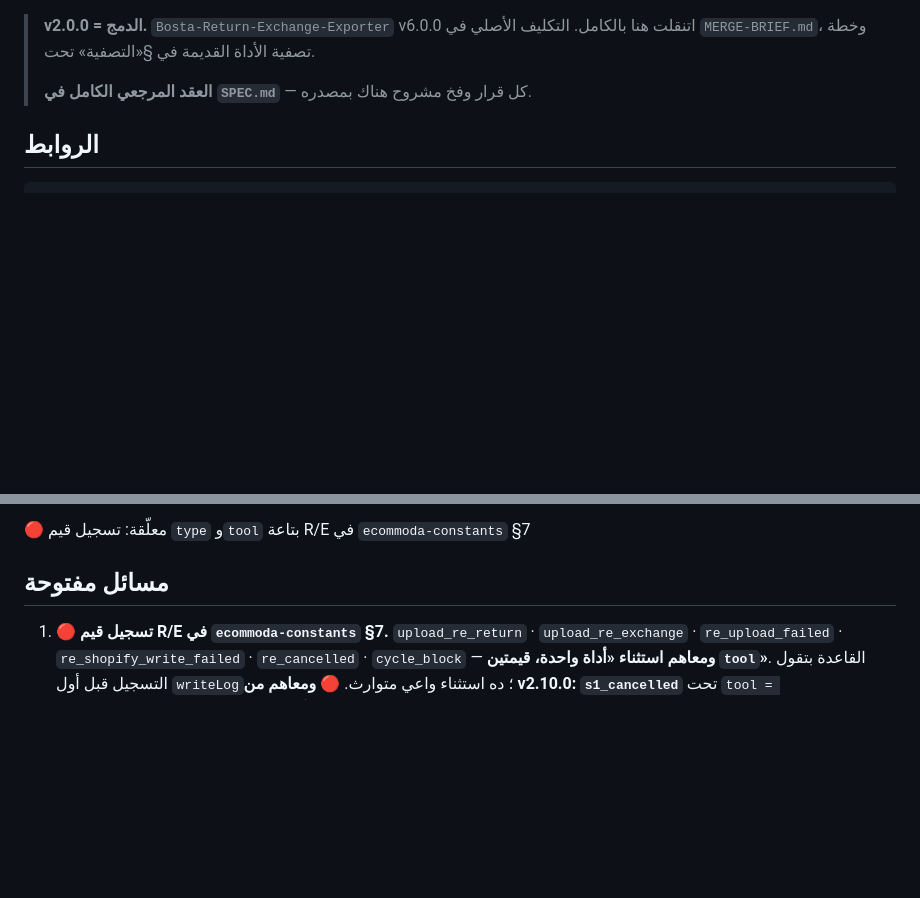
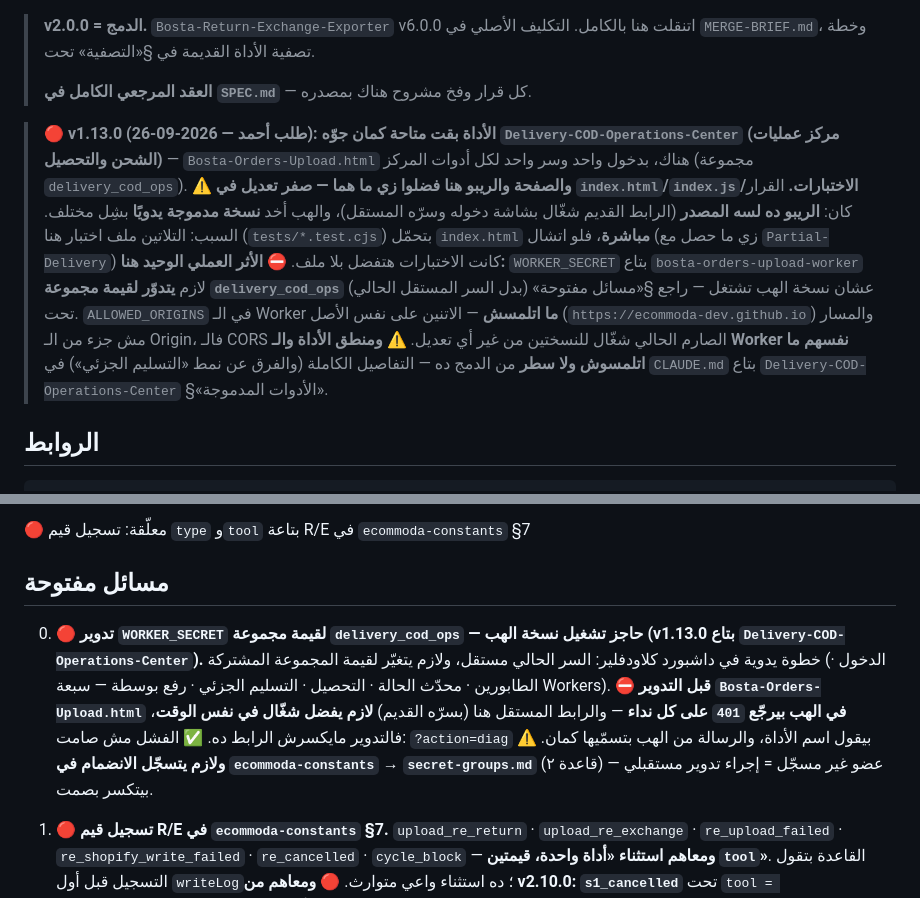
Before and after one commit to ecommoda-dev/Bosta-Orders-Upload, a Markdown page: CLAUDE.md, 2 parts joined by grey strips. Rendered like a GitHub page; blank space fills up the shorter version.

Commit message:
Document hub merge: tool now also lives in Delivery-COD-Operations-Center
The Bosta upload tool is now reachable from the Delivery-COD-Operations-Center
hub (Bosta-Orders-Upload.html there), sharing this repo's Worker under the
delivery_cod_ops secret group. This repo, its standalone frontend, and its
16-file test suite are unchanged and remain the source of truth — the old
link keeps working with its own login screen and secret.

Only operational follow-up needed here: rotate WORKER_SECRET to the
delivery_cod_ops group value (documented as open item 0).

Co-Authored-By: Claude Sonnet 5 <noreply@anthropic.com>
Claude-Session: https://claude.ai/code/session_014vCL5zH4FnD5cBMQwsyFtW

```diff
--- a/CLAUDE.md
+++ b/CLAUDE.md
@@ -14,6 +14,26 @@
 > التكليف الأصلي في `MERGE-BRIEF.md`، وخطة تصفية الأداة القديمة في §«التصفية» تحت.
 >
 > **العقد المرجعي الكامل في `SPEC.md`** — كل قرار وفخ مشروح هناك بمصدره.
+
+> 🔴 **v1.13.0 (26-09-2026 — طلب أحمد): الأداة بقت متاحة كمان جوّه
+> `Delivery-COD-Operations-Center` (مركز عمليات الشحن والتحصيل)** —
+> `Bosta-Orders-Upload.html` هناك، بدخول واحد وسر واحد لكل أدوات المركز
+> (مجموعة `delivery_cod_ops`). ⚠️ **والصفحة والريبو هنا فضلوا زي ما هما
+> — صفر تعديل في `index.html`/`index.js`/الاختبارات.** القرار كان:
+> **الريبو ده لسه المصدر** (الرابط القديم شغّال بشاشة دخوله وسرّه
+> المستقل)، والهب أخد **نسخة مدموجة يدويًا** بشِل مختلف. السبب: التلاتين
+> ملف اختبار هنا (`tests/*.test.cjs`) بتحمّل `index.html` **مباشرة**، فلو
+> اتشال (زي ما حصل مع `Partial-Delivery`) كانت الاختبارات هتفضل بلا ملف.
+> ⛔ **الأثر العملي الوحيد هنا:** `WORKER_SECRET` بتاع
+> `bosta-orders-upload-worker` لازم **يتدوّر لقيمة مجموعة
+> `delivery_cod_ops`** (بدل السر المستقل الحالي) عشان نسخة الهب تشتغل —
+> راجع §«مسائل مفتوحة» تحت. `ALLOWED_ORIGINS` في الـ Worker **ما
+> اتلمسش** — الاتنين على نفس الأصل (`https://ecommoda-dev.github.io`)
+> والمسار مش جزء من الـ Origin، فالـ CORS الصارم الحالي شغّال للنسختين
+> من غير أي تعديل.
+> ⚠️ **ومنطق الأداة والـ Worker نفسهم ما اتلمسوش ولا سطر** من الدمج ده —
+> التفاصيل الكاملة (والفرق عن نمط «التسليم الجزئي») في `CLAUDE.md` بتاع
+> `Delivery-COD-Operations-Center` §«الأدوات المدموجة».
 
 ## الروابط
 
@@ -1268,6 +1288,17 @@ git show <sha>:index.js
 
 ## مسائل مفتوحة
 
+0. 🔴 **تدوير `WORKER_SECRET` لقيمة مجموعة `delivery_cod_ops` — حاجز تشغيل
+   نسخة الهب (v1.13.0 بتاع `Delivery-COD-Operations-Center`).** خطوة يدوية
+   في داشبورد كلاودفلير: السر الحالي مستقل، ولازم يتغيّر لقيمة المجموعة
+   المشتركة (الدخول · الطابورين · محدّث الحالة · التحصيل · التسليم الجزئي
+   · رفع بوسطة — سبعة Workers). ⛔ **قبل التدوير `Bosta-Orders-Upload.html`
+   في الهب بيرجّع `401` على كل نداء** — والرابط المستقل هنا (بسرّه القديم)
+   **لازم يفضل شغّال في نفس الوقت**، فالتدوير مايكسرش الرابط ده. ✅ الفشل
+   مش صامت: `?action=diag` بيقول اسم الأداة، والرسالة من الهب بتسمّيها كمان.
+   ⚠️ **ولازم يتسجّل الانضمام في `ecommoda-constants` → `secret-groups.md`**
+   (قاعدة ٢) — عضو غير مسجّل = إجراء تدوير مستقبلي بيتكسر بصمت.
+
 1. 🔴 **تسجيل قيم R/E في `ecommoda-constants` §7.** `upload_re_return` ·
    `upload_re_exchange` · `re_upload_failed` · `re_shopify_write_failed` ·
    `re_cancelled` · `cycle_block` — **ومعاهم استثناء «أداة واحدة، قيمتين
```
